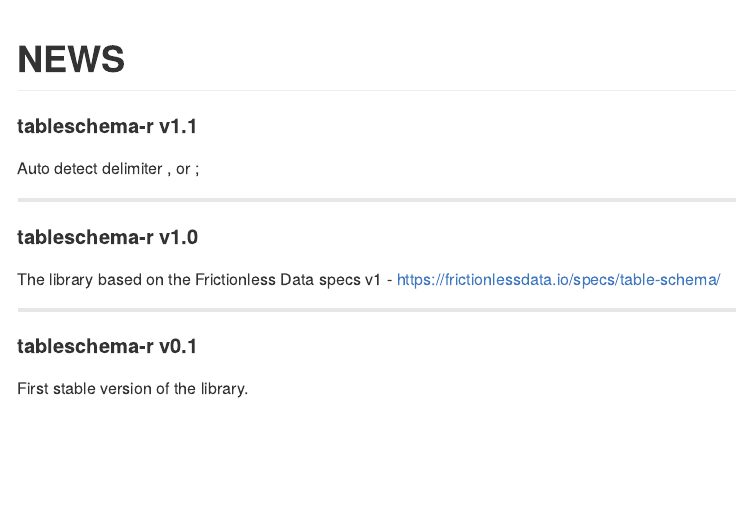
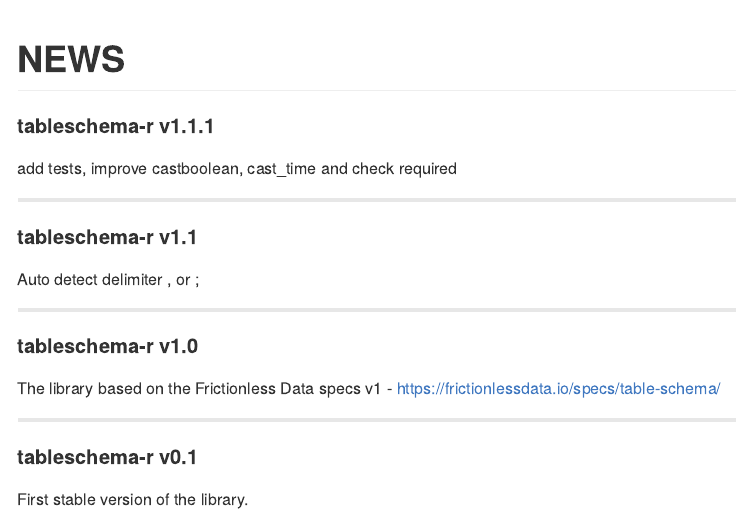
Before and after one commit to frictionlessdata/tableschema-r, an R Markdown document (NEWS.Rmd): the page in a window 1100 px wide, from its top. The pictures show the output file NEWS.md that the author committed with the source, drawn offline in the style of GitHub.

Commit message:
update version, news

```diff
--- a/NEWS.Rmd
+++ b/NEWS.Rmd
@@ -4,6 +4,12 @@
   github_document:
     html_preview: yes
 ---
+
+#### tableschema-r v1.1.1
+
+add tests, improve castboolean, cast_time and check required
+
+----------------------------------------------------------------
 
 #### tableschema-r v1.1
 
```
Also changed, not shown: NEWS.md, 1 other file.
